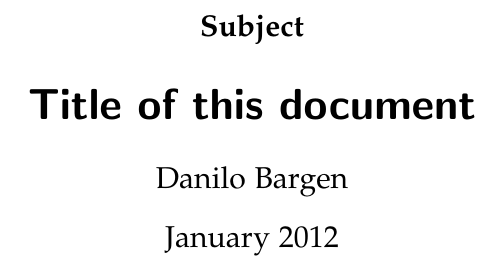
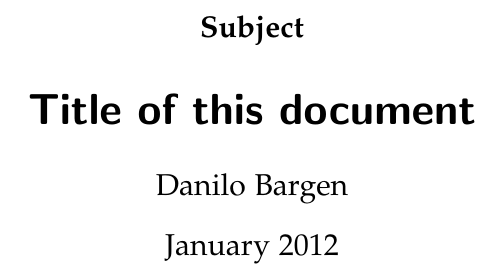
Before and after one commit to dbrgn/latex-base-template, a LaTeX document (main.tex, which reads preamble.tex): part of page 1 of 3, cut so that both start at the same text. Compiled offline with pdfLaTeX.

Commit message:
Add additional linespread for Palatino, declare \lb math operator

```diff
--- a/preamble.tex
+++ b/preamble.tex
@@ -1,11 +1,16 @@
+% Strict mode
+
+\RequirePackage[l2tabu, orthodox]{nag} % Warn when using deprecated constructs
+
 % Document class and packages
 
-\RequirePackage[l2tabu, orthodox]{nag} % Warn when using deprecated constructs
 \documentclass[10pt,a4paper,parskip]{scrartcl}
+\linespread{1.05} % Palatino needs more leading space
 \usepackage[a4paper,vmargin={30mm},hmargin={30mm}]{geometry} % Page margins
 \usepackage[ngerman]{babel} % New German hyphenation (multilingual support)
 \usepackage[utf8x]{inputenc} % Unicode support
 \usepackage[sc]{mathpazo} % Use palatino font
+%\usepackage[T1]{fontenc} % Use correct font encoding
 \usepackage{amsmath} % AMS math package
 \usepackage{amsfonts} % AMS fonts
 \usepackage{amssymb} % AMS symbols
@@ -17,3 +22,7 @@
 \usepackage{hyperref} % Hyperlinks
 \usepackage{fancyhdr} % Fancy headers
 \usepackage{tikz} % TikZ vector graphics
+
+% Additional math operators
+
+\DeclareMathOperator{\lb}{lb} % Binary logarithm
```
